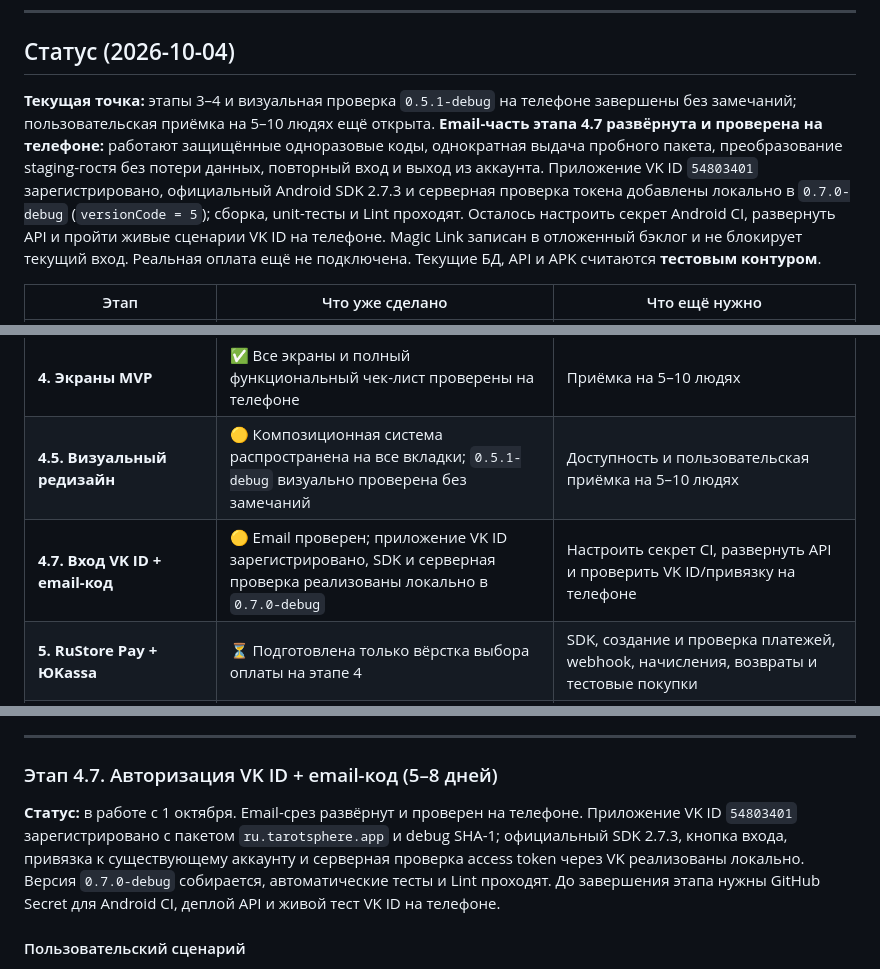
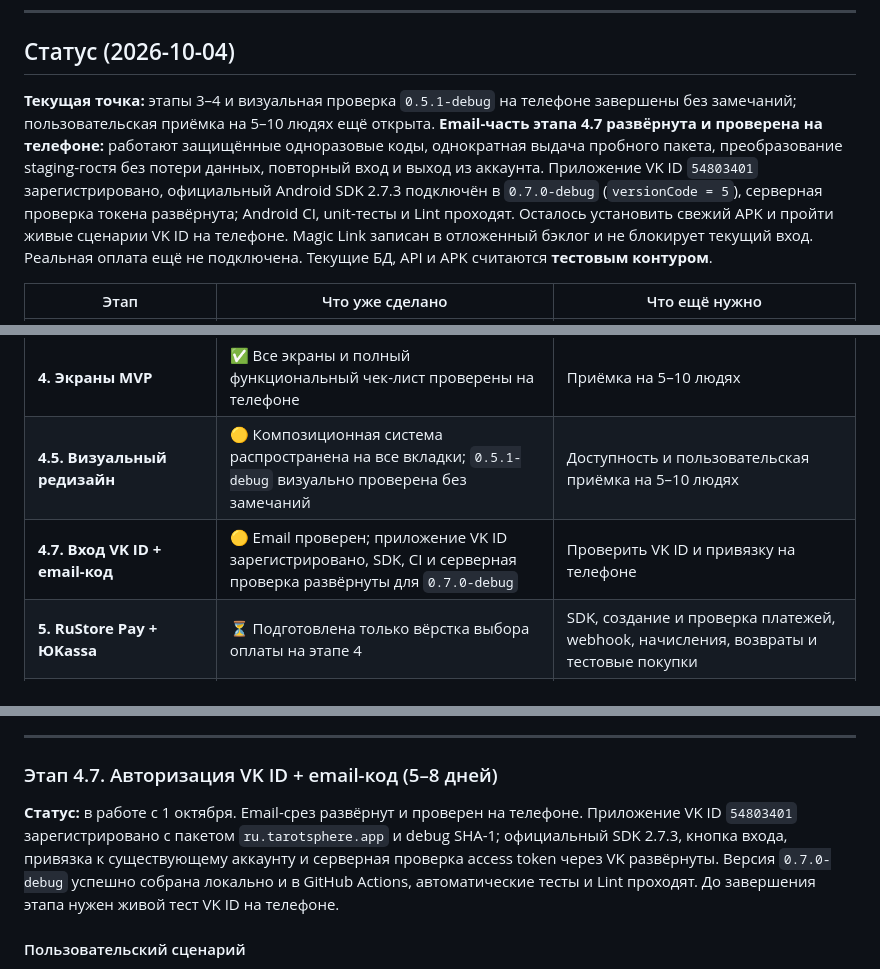
Before and after one commit to DariaMishina/max_bot, a Markdown page: docs/PLAN_ANDROID_APP.md, 3 parts joined by grey strips. GitHub-like rendering.

Commit message:
docs(android): record VK ID deployment

```diff
--- a/docs/PLAN_ANDROID_APP.md
+++ b/docs/PLAN_ANDROID_APP.md
@@ -32,7 +32,7 @@
 
 ## Статус (2026-10-04)
 
-**Текущая точка:** этапы 3–4 и визуальная проверка `0.5.1-debug` на телефоне завершены без замечаний; пользовательская приёмка на 5–10 людях ещё открыта. **Email-часть этапа 4.7 развёрнута и проверена на телефоне:** работают защищённые одноразовые коды, однократная выдача пробного пакета, преобразование staging-гостя без потери данных, повторный вход и выход из аккаунта. Приложение VK ID `54803401` зарегистрировано, официальный Android SDK 2.7.3 и серверная проверка токена добавлены локально в `0.7.0-debug` (`versionCode = 5`); сборка, unit-тесты и Lint проходят. Осталось настроить секрет Android CI, развернуть API и пройти живые сценарии VK ID на телефоне. Magic Link записан в отложенный бэклог и не блокирует текущий вход. Реальная оплата ещё не подключена. Текущие БД, API и APK считаются **тестовым контуром**.
+**Текущая точка:** этапы 3–4 и визуальная проверка `0.5.1-debug` на телефоне завершены без замечаний; пользовательская приёмка на 5–10 людях ещё открыта. **Email-часть этапа 4.7 развёрнута и проверена на телефоне:** работают защищённые одноразовые коды, однократная выдача пробного пакета, преобразование staging-гостя без потери данных, повторный вход и выход из аккаунта. Приложение VK ID `54803401` зарегистрировано, официальный Android SDK 2.7.3 подключён в `0.7.0-debug` (`versionCode = 5`), серверная проверка токена развёрнута; Android CI, unit-тесты и Lint проходят. Осталось установить свежий APK и пройти живые сценарии VK ID на телефоне. Magic Link записан в отложенный бэклог и не блокирует текущий вход. Реальная оплата ещё не подключена. Текущие БД, API и APK считаются **тестовым контуром**.
 
 | Этап | Что уже сделано | Что ещё нужно |
 |------|-----------------|---------------|
@@ -42,7 +42,7 @@
 | **3. Каркас Android** | ✅ Гостевая сессия, внешний API, обновление приложения, состояние и сеть проверены | Только регрессия новых изменений |
 | **4. Экраны MVP** | ✅ Все экраны и полный функциональный чек-лист проверены на телефоне | Приёмка на 5–10 людях |
 | **4.5. Визуальный редизайн** | 🟡 Композиционная система распространена на все вкладки; `0.5.1-debug` визуально проверена без замечаний | Доступность и пользовательская приёмка на 5–10 людях |
-| **4.7. Вход VK ID + email-код** | 🟡 Email проверен; приложение VK ID зарегистрировано, SDK и серверная проверка реализованы локально в `0.7.0-debug` | Настроить секрет CI, развернуть API и проверить VK ID/привязку на телефоне |
+| **4.7. Вход VK ID + email-код** | 🟡 Email проверен; приложение VK ID зарегистрировано, SDK, CI и серверная проверка развёрнуты для `0.7.0-debug` | Проверить VK ID и привязку на телефоне |
 | **5. RuStore Pay + ЮKassa** | ⏳ Подготовлена только вёрстка выбора оплаты на этапе 4 | SDK, создание и проверка платежей, webhook, начисления, возвраты и тестовые покупки |
 | **5.5. Production-контур и release-gate** | ⏳ Не начат; debug и API пока используют один тестовый контур | Разделить staging/prod, проверить вход и защиту подарка, настроить лимиты, мониторинг, резервные копии и выпуск |
 | **6. Пуши и аналитика** | ⏳ Не начат; таблицы под устройства и события заложены ранее | RuStore Push, события, согласия и ограничения запросов; можно после первого выпуска |
@@ -631,7 +631,7 @@ Email, VK ID и секреты входа не хранить непосредс
 
 ### Этап 4.7. Авторизация VK ID + email-код (5–8 дней)
 
-**Статус:** в работе с 1 октября. Email-срез развёрнут и проверен на телефоне. Приложение VK ID `54803401` зарегистрировано с пакетом `ru.tarotsphere.app` и debug SHA-1; официальный SDK 2.7.3, кнопка входа, привязка к существующему аккаунту и серверная проверка access token через VK реализованы локально. Версия `0.7.0-debug` собирается, автоматические тесты и Lint проходят. До завершения этапа нужны GitHub Secret для Android CI, деплой API и живой тест VK ID на телефоне.
+**Статус:** в работе с 1 октября. Email-срез развёрнут и проверен на телефоне. Приложение VK ID `54803401` зарегистрировано с пакетом `ru.tarotsphere.app` и debug SHA-1; официальный SDK 2.7.3, кнопка входа, привязка к существующему аккаунту и серверная проверка access token через VK развёрнуты. Версия `0.7.0-debug` успешно собрана локально и в GitHub Actions, автоматические тесты и Lint проходят. До завершения этапа нужен живой тест VK ID на телефоне.
 
 #### Пользовательский сценарий
 
```
Also changed, not shown: other parts of docs/PLAN_ANDROID_APP.md (+1 -1 lines).
